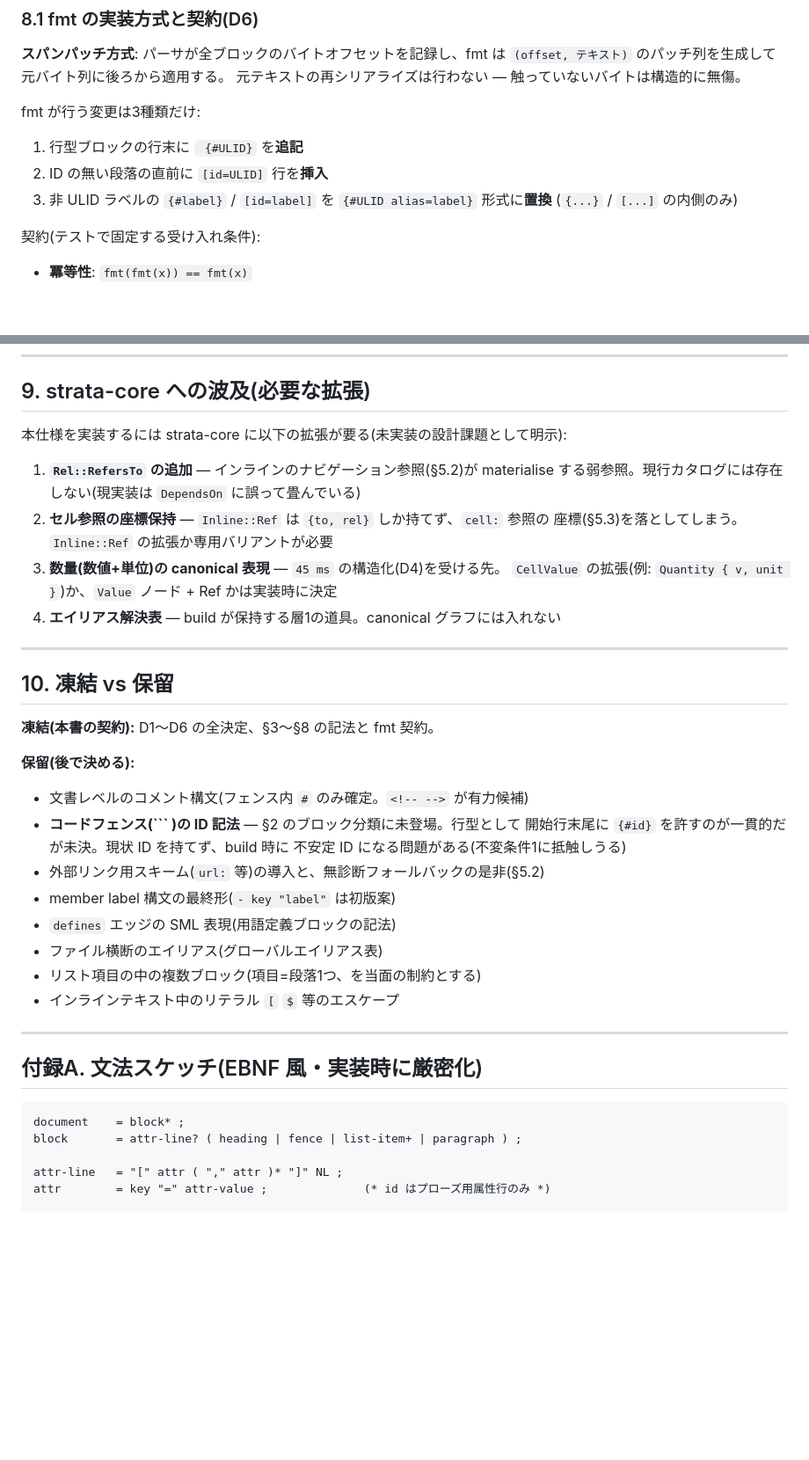
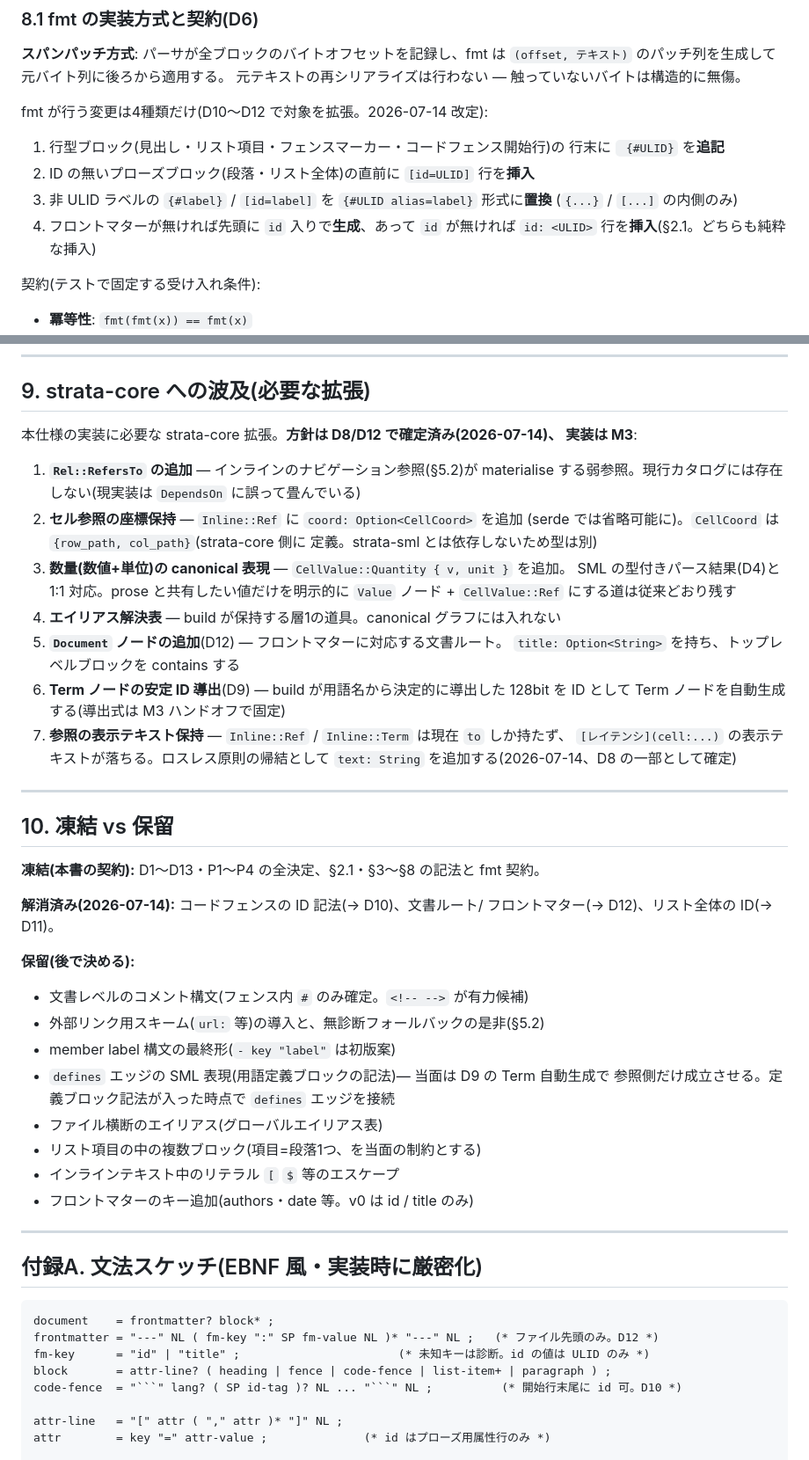
Before and after one commit to kuro1981/strata, a Markdown page: docs/sml-spec.md, 2 parts joined by grey strips. Shown at 88% size. GitHub-like rendering; blank space fills up the shorter version.

````diff
--- a/docs/sml-spec.md
+++ b/docs/sml-spec.md
@@ -293,12 +337,15 @@ L = \frac{1}{N} \sum_{i=1}^{N} (y_i - \hat{y}_i)^2
 `(offset, テキスト)` のパッチ列を生成して元バイト列に後ろから適用する。
 元テキストの再シリアライズは行わない — 触っていないバイトは構造的に無傷。
 
-fmt が行う変更は3種類だけ:
+fmt が行う変更は4種類だけ(D10〜D12 で対象を拡張。2026-07-14 改定):
 
-1. 行型ブロックの行末に ` {#ULID}` を**追記**
-2. ID の無い段落の直前に `[id=ULID]` 行を**挿入**
+1. 行型ブロック(見出し・リスト項目・フェンスマーカー・コードフェンス開始行)の
+   行末に ` {#ULID}` を**追記**
+2. ID の無いプローズブロック(段落・リスト全体)の直前に `[id=ULID]` 行を**挿入**
 3. 非 ULID ラベルの `{#label}` / `[id=label]` を `{#ULID alias=label}` 形式に**置換**
    (`{...}` / `[...]` の内側のみ)
+4. フロントマターが無ければ先頭に `id` 入りで**生成**、あって `id` が無ければ
+   `id: <ULID>` 行を**挿入**(§2.1。どちらも純粋な挿入)
 
 契約(テストで固定する受け入れ条件):
 
@@ -327,42 +374,57 @@ fmt が行う変更は3種類だけ:
 
 ## 9. strata-core への波及(必要な拡張)
 
-本仕様を実装するには strata-core に以下の拡張が要る(未実装の設計課題として明示):
+本仕様の実装に必要な strata-core 拡張。**方針は D8/D12 で確定済み(2026-07-14)、
+実装は M3**:
 
 1. **`Rel::RefersTo` の追加** — インラインのナビゲーション参照(§5.2)が materialise
    する弱参照。現行カタログには存在しない(現実装は `DependsOn` に誤って畳んでいる)
-2. **セル参照の座標保持** — `Inline::Ref` は `{to, rel}` しか持てず、`cell:` 参照の
-   座標(§5.3)を落としてしまう。`Inline::Ref` の拡張か専用バリアントが必要
-3. **数量(数値+単位)の canonical 表現** — `45 ms` の構造化(D4)を受ける先。
-   `CellValue` の拡張(例: `Quantity { v, unit }`)か、`Value` ノード + Ref かは実装時に決定
+2. **セル参照の座標保持** — `Inline::Ref` に `coord: Option<CellCoord>` を追加
+   (serde では省略可能に)。`CellCoord` は `{row_path, col_path}`(strata-core 側に
+   定義。strata-sml とは依存しないため型は別)
+3. **数量(数値+単位)の canonical 表現** — `CellValue::Quantity { v, unit }` を追加。
+   SML の型付きパース結果(D4)と 1:1 対応。prose と共有したい値だけを明示的に
+   `Value` ノード + `CellValue::Ref` にする道は従来どおり残す
 4. **エイリアス解決表** — build が保持する層1の道具。canonical グラフには入れない
+5. **`Document` ノードの追加**(D12) — フロントマターに対応する文書ルート。
+   `title: Option<String>` を持ち、トップレベルブロックを contains する
+6. **Term ノードの安定 ID 導出**(D9) — build が用語名から決定的に導出した 128bit
+   を ID として Term ノードを自動生成する(導出式は M3 ハンドオフで固定)
+7. **参照の表示テキスト保持** — `Inline::Ref` / `Inline::Term` は現在 `to` しか持たず、
+   `[レイテンシ](cell:...)` の表示テキストが落ちる。ロスレス原則の帰結として
+   `text: String` を追加する(2026-07-14、D8 の一部として確定)
 
 ---
 
 ## 10. 凍結 vs 保留
 
-**凍結(本書の契約):** D1〜D6 の全決定、§3〜§8 の記法と fmt 契約。
+**凍結(本書の契約):** D1〜D13・P1〜P4 の全決定、§2.1・§3〜§8 の記法と fmt 契約。
+
+**解消済み(2026-07-14):** コードフェンスの ID 記法(→ D10)、文書ルート/
+フロントマター(→ D12)、リスト全体の ID(→ D11)。
 
 **保留(後で決める):**
 
 - 文書レベルのコメント構文(フェンス内 `#` のみ確定。`<!-- -->` が有力候補)
-- **コードフェンス(``` )の ID 記法** — §2 のブロック分類に未登場。行型として
-  開始行末尾に `{#id}` を許すのが一貫的だが未決。現状 ID を持てず、build 時に
-  不安定 ID になる問題がある(不変条件1に抵触しうる)
 - 外部リンク用スキーム(`url:` 等)の導入と、無診断フォールバックの是非(§5.2)
 - member label 構文の最終形(`- key "label"` は初版案)
-- `defines` エッジの SML 表現(用語定義ブロックの記法)
+- `defines` エッジの SML 表現(用語定義ブロックの記法)— 当面は D9 の Term 自動生成で
+  参照側だけ成立させる。定義ブロック記法が入った時点で `defines` エッジを接続
 - ファイル横断のエイリアス(グローバルエイリアス表)
 - リスト項目の中の複数ブロック(項目=段落1つ、を当面の制約とする)
 - インラインテキスト中のリテラル `[` `$` 等のエスケープ
+- フロントマターのキー追加(authors・date 等。v0 は id / title のみ)
 
 ---
 
 ## 付録A. 文法スケッチ(EBNF 風・実装時に厳密化)
 
 ```ebnf
-document    = block* ;
-block       = attr-line? ( heading | fence | list-item+ | paragraph ) ;
+document    = frontmatter? block* ;
+frontmatter = "---" NL ( fm-key ":" SP fm-value NL )* "---" NL ;   (* ファイル先頭のみ。D12 *)
+fm-key      = "id" | "title" ;                       (* 未知キーは診断。id の値は ULID のみ *)
+block       = attr-line? ( heading | fence | code-fence | list-item+ | paragraph ) ;
+code-fence  = "```" lang? ( SP id-tag )? NL ... "```" NL ;          (* 開始行末尾に id 可。D10 *)
 
 attr-line   = "[" attr ( "," attr )* "]" NL ;
 attr        = key "=" attr-value ;              (* id はプローズ用属性行のみ *)
````
Also changed, not shown: other parts of docs/sml-spec.md (+49 -5 lines), docs/sml-build-m3-handoff.md (added, +290 -0 lines).
